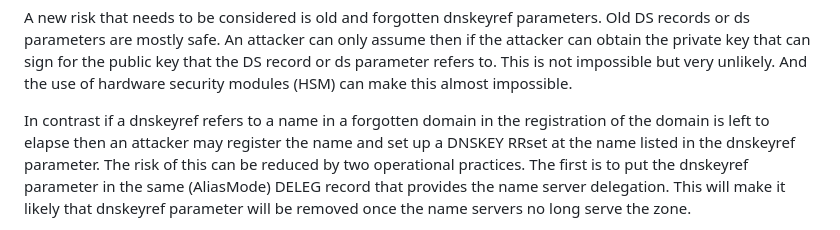
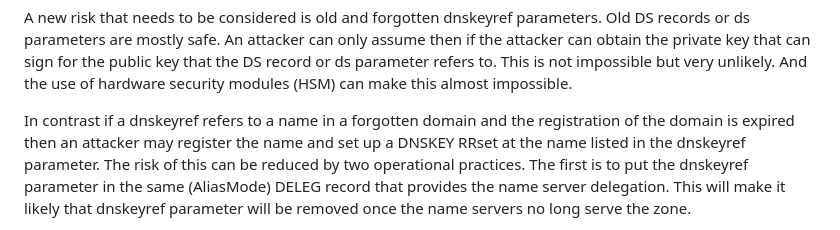
Before and after one commit to NLnetLabs/incremental-dnssec, a Markdown page: draft-homburg-deleg-incremental-dnssec.md, the part around the change. Rendered like a GitHub page.

Commit message:
Update draft-homburg-deleg-incremental-dnssec.md
Co-authored-by: Willem Toorop <willem@nlnetlabs.nl>

```diff
--- a/draft-homburg-deleg-incremental-dnssec.md
+++ b/draft-homburg-deleg-incremental-dnssec.md
@@ -321,7 +321,7 @@ An attacker can only assume then if the attacker can obtain the private key that
 This is not impossible but very unlikely.
 And the use of hardware security modules (HSM) can make this almost impossible.
 
-In contrast if a dnskeyref refers to a name in a forgotten domain in the registration of the domain is left to elapse then an attacker may register the name and set up a DNSKEY RRset at the name listed in the dnskeyref parameter.
+In contrast if a dnskeyref refers to a name in a forgotten domain and the registration of the domain is expired then an attacker may register the name and set up a DNSKEY RRset at the name listed in the dnskeyref parameter.
 The risk of this can be reduced by two operational practices.
 The first is to put the dnskeyref parameter in the same (AliasMode) DELEG record that provides the name server delegation.
 This will make it likely that dnskeyref parameter will be removed once the
```
